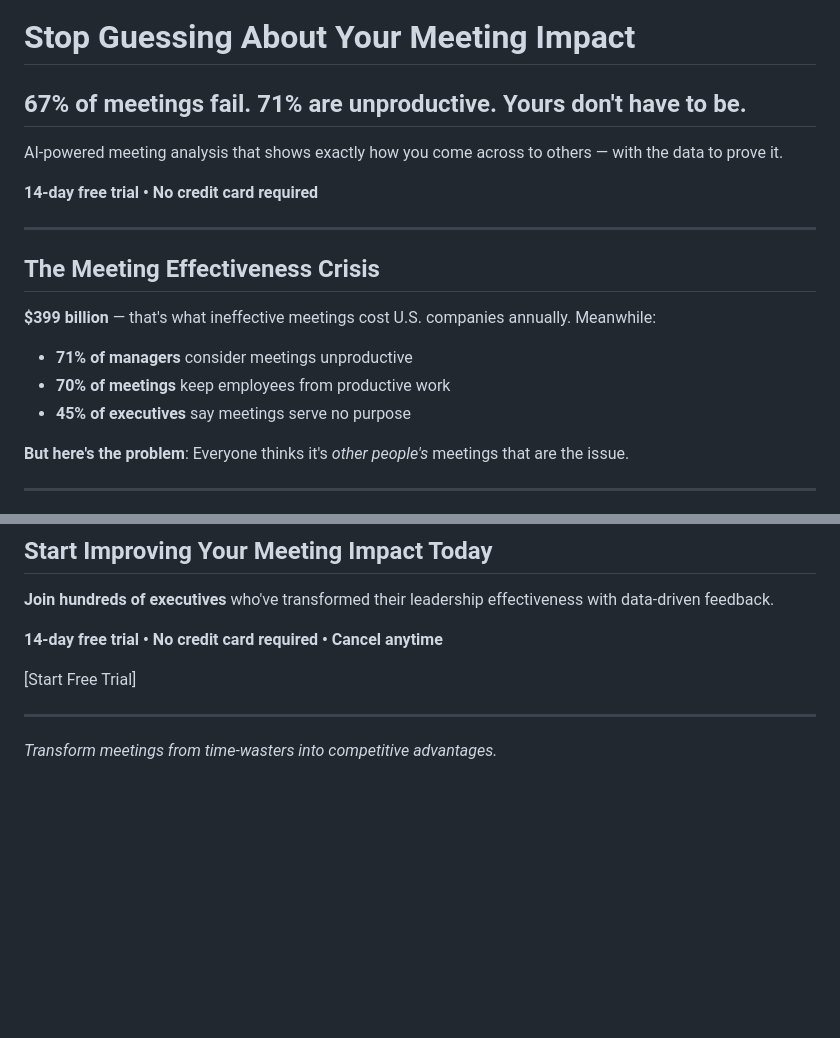
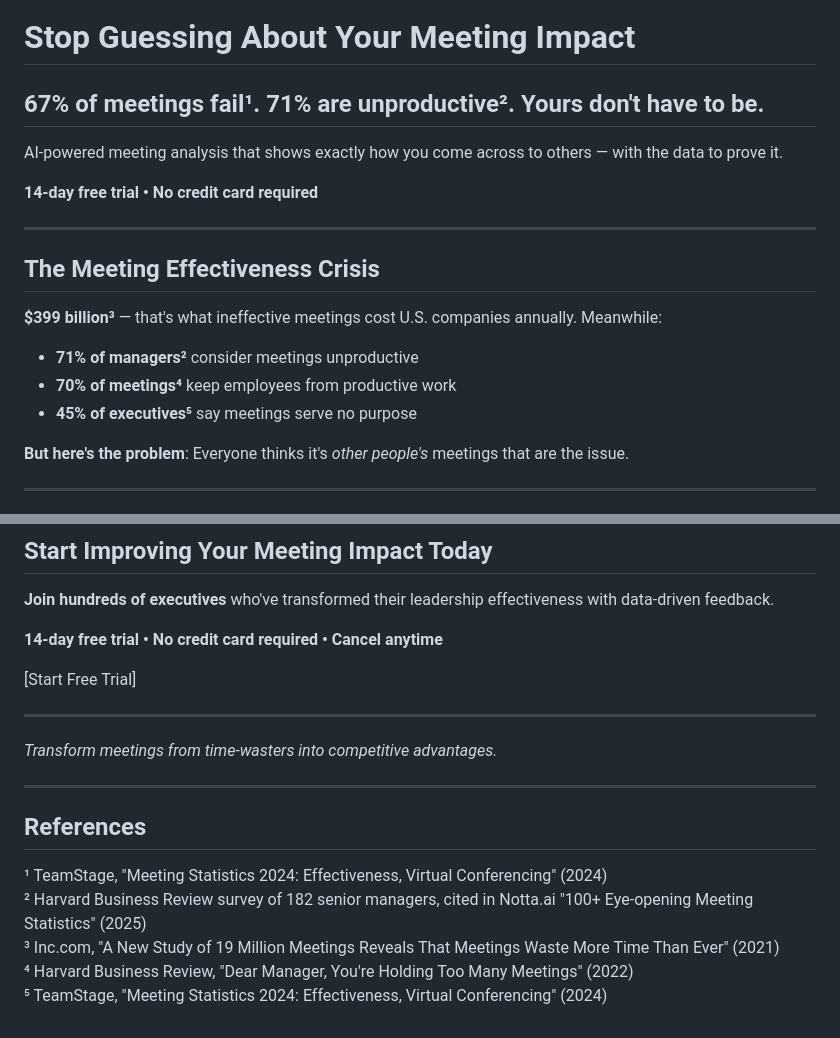
Before and after one commit to bensommer/gravitasiq-marketing, a Markdown page: website-copy.md, 2 parts joined by grey strips. Drawn GitHub-style; blank space fills up the shorter version.

```diff
--- a/website-copy.md
+++ b/website-copy.md
@@ -1,6 +1,6 @@
 # **Stop Guessing About Your Meeting Impact**
 
-## **67% of meetings fail. 71% are unproductive. Yours don't have to be.**
+## **67% of meetings fail¹. 71% are unproductive². Yours don't have to be.**
 
 AI-powered meeting analysis that shows exactly how you come across to others — with the data to prove it.
 
@@ -10,11 +10,11 @@ AI-powered meeting analysis that shows exactly how you come across to others —
 
 ## **The Meeting Effectiveness Crisis**
 
-**$399 billion** — that's what ineffective meetings cost U.S. companies annually. Meanwhile:
+**$399 billion³** — that's what ineffective meetings cost U.S. companies annually. Meanwhile:
 
-- **71% of managers** consider meetings unproductive
-- **70% of meetings** keep employees from productive work
-- **45% of executives** say meetings serve no purpose
+- **71% of managers²** consider meetings unproductive
+- **70% of meetings⁴** keep employees from productive work
+- **45% of executives⁵** say meetings serve no purpose
 
 **But here's the problem**: Everyone thinks it's *other people's* meetings that are the issue.
 
@@ -109,3 +109,13 @@ Most analyses are completed within 5-10 minutes of upload. You can track progres
 ---
 
 *Transform meetings from time-wasters into competitive advantages.*
+
+---
+
+## **References**
+
+¹ TeamStage, "Meeting Statistics 2024: Effectiveness, Virtual Conferencing" (2024)
+² Harvard Business Review survey of 182 senior managers, cited in Notta.ai "100+ Eye-opening Meeting Statistics" (2025)
+³ Inc.com, "A New Study of 19 Million Meetings Reveals That Meetings Waste More Time Than Ever" (2021)
+⁴ Harvard Business Review, "Dear Manager, You're Holding Too Many Meetings" (2022)
+⁵ TeamStage, "Meeting Statistics 2024: Effectiveness, Virtual Conferencing" (2024)
```
